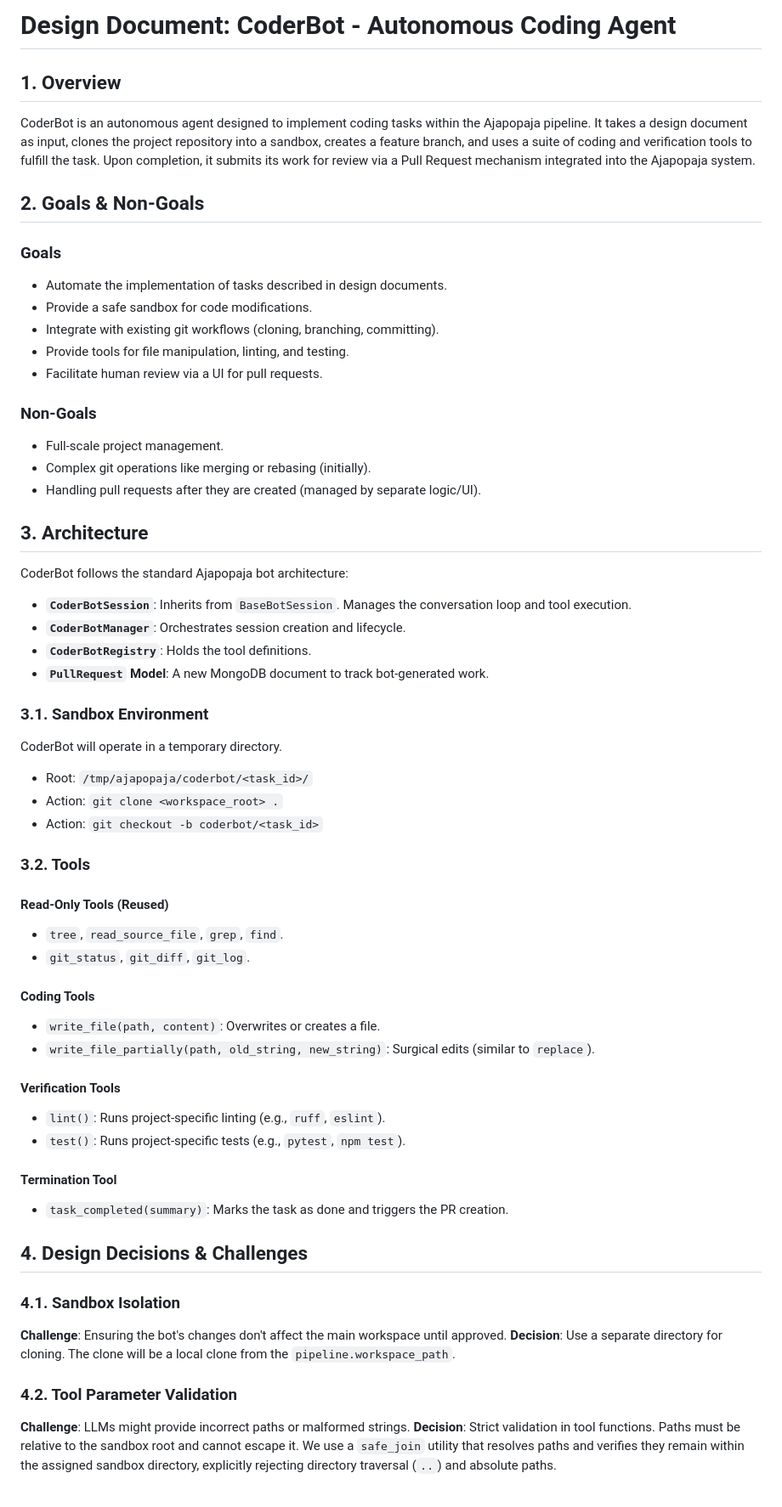
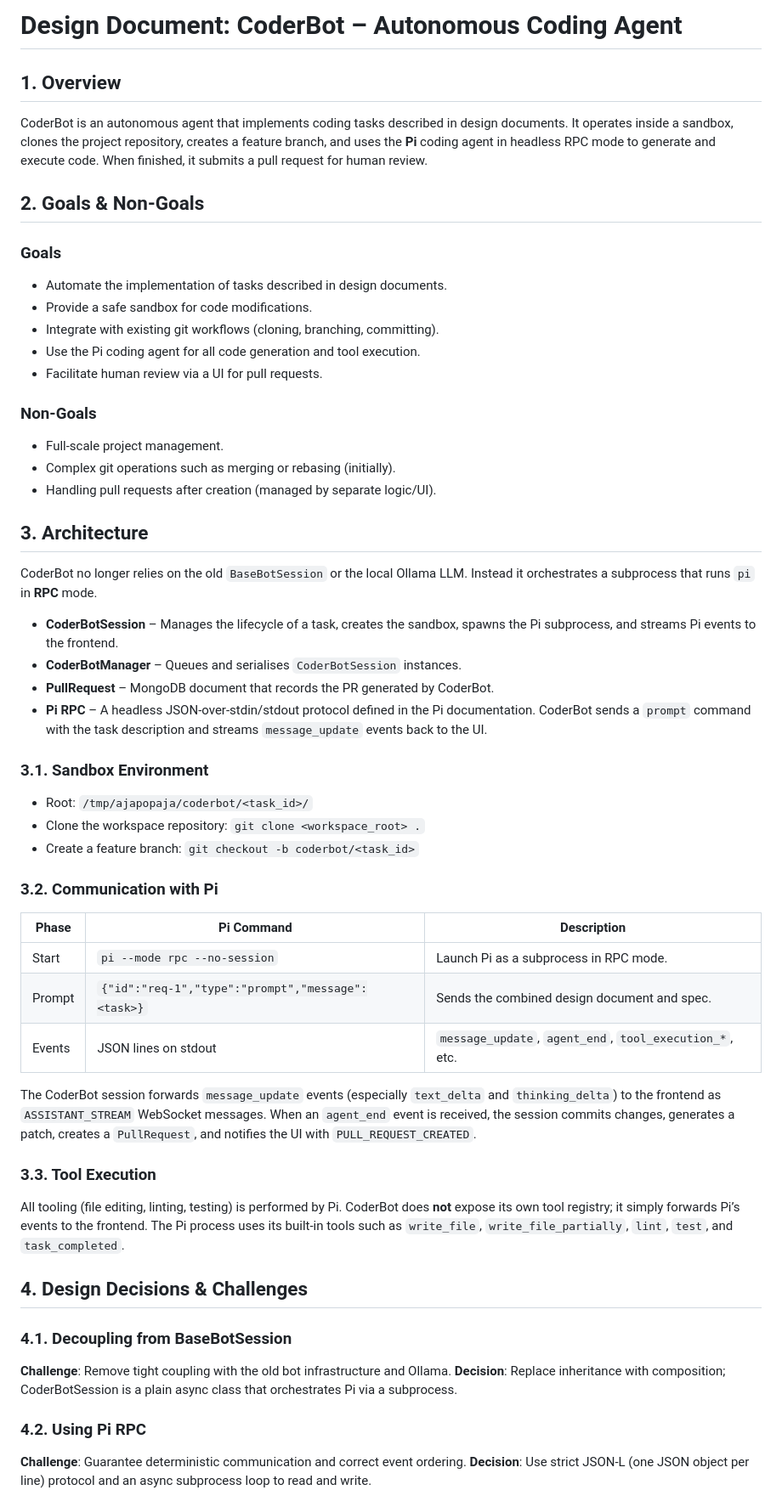
Before and after one commit to marcbaechinger/ajapopaja-build, a Markdown page: design/bots/dd_coderbot.md, the part around one of its changes. Shown at 85% size. Rendered like a GitHub page.

Commit message:
[doc] Update bots/dd_coderbot.md
Updated architecture to reflect Pi RPC integration and removal of BaseBotSession dependency.

```diff
--- a/design/bots/dd_coderbot.md
+++ b/design/bots/dd_coderbot.md
@@ -1,63 +1,59 @@
-# Design Document: CoderBot - Autonomous Coding Agent
+# Design Document: CoderBot – Autonomous Coding Agent
 
 ## 1. Overview
 
-CoderBot is an autonomous agent designed to implement coding tasks within the Ajapopaja pipeline. It takes a design document as input, clones the project repository into a sandbox, creates a feature branch, and uses a suite of coding and verification tools to fulfill the task. Upon completion, it submits its work for review via a Pull Request mechanism integrated into the Ajapopaja system.
+CoderBot is an autonomous agent that implements coding tasks described in design documents. It operates inside a sandbox, clones the project repository, creates a feature branch, and uses the **Pi** coding agent in headless RPC mode to generate and execute code. When finished, it submits a pull request for human review.
 
-## 2. Goals & Non-Goals
+## 2. Goals & Non‑Goals
 
 ### Goals
 - Automate the implementation of tasks described in design documents.
 - Provide a safe sandbox for code modifications.
 - Integrate with existing git workflows (cloning, branching, committing).
-- Provide tools for file manipulation, linting, and testing.
+- Use the Pi coding agent for all code generation and tool execution.
 - Facilitate human review via a UI for pull requests.
 
-### Non-Goals
-- Full-scale project management.
-- Complex git operations like merging or rebasing (initially).
-- Handling pull requests after they are created (managed by separate logic/UI).
+### Non‑Goals
+- Full‑scale project management.
+- Complex git operations such as merging or rebasing (initially).
+- Handling pull requests after creation (managed by separate logic/UI).
 
 ## 3. Architecture
 
-CoderBot follows the standard Ajapopaja bot architecture:
+CoderBot no longer relies on the old `BaseBotSession` or the local Ollama LLM. Instead it orchestrates a subprocess that runs `pi` in **RPC** mode.
 
-- **`CoderBotSession`**: Inherits from `BaseBotSession`. Manages the conversation loop and tool execution.
-- **`CoderBotManager`**: Orchestrates session creation and lifecycle.
-- **`CoderBotRegistry`**: Holds the tool definitions.
-- **`PullRequest` Model**: A new MongoDB document to track bot-generated work.
+- **CoderBotSession** – Manages the lifecycle of a task, creates the sandbox, spawns the Pi subprocess, and streams Pi events to the frontend.
+- **CoderBotManager** – Queues and serialises `CoderBotSession` instances.
+- **PullRequest** – MongoDB document that records the PR generated by CoderBot.
+- **Pi RPC** – A headless JSON‑over‑stdin/stdout protocol defined in the Pi documentation. CoderBot sends a `prompt` command with the task description and streams `message_update` events back to the UI.
 
 ### 3.1. Sandbox Environment
 
-CoderBot will operate in a temporary directory.
 - Root: `/tmp/ajapopaja/coderbot/<task_id>/`
-- Action: `git clone <workspace_root> .`
-- Action: `git checkout -b coderbot/<task_id>`
+- Clone the workspace repository: `git clone <workspace_root> .`
+- Create a feature branch: `git checkout -b coderbot/<task_id>`
 
-### 3.2. Tools
+### 3.2. Communication with Pi
 
-#### Read-Only Tools (Reused)
-- `tree`, `read_source_file`, `grep`, `find`.
-- `git_status`, `git_diff`, `git_log`.
+| Phase | Pi Command | Description |
+|-------|------------|-------------|
+| Start | `pi --mode rpc --no-session` | Launch Pi as a subprocess in RPC mode. |
+| Prompt | `{"id":"req-1","type":"prompt","message":<task>}` | Sends the combined design document and spec. |
+| Events | JSON lines on stdout | `message_update`, `agent_end`, `tool_execution_*`, etc. |
 
-#### Coding Tools
-- `write_file(path, content)`: Overwrites or creates a file.
-- `write_file_partially(path, old_string, new_string)`: Surgical edits (similar to `replace`).
+The CoderBot session forwards `message_update` events (especially `text_delta` and `thinking_delta`) to the frontend as `ASSISTANT_STREAM` WebSocket messages. When an `agent_end` event is received, the session commits changes, generates a patch, creates a `PullRequest`, and notifies the UI with `PULL_REQUEST_CREATED`.
 
-#### Verification Tools
-- `lint()`: Runs project-specific linting (e.g., `ruff`, `eslint`).
-- `test()`: Runs project-specific tests (e.g., `pytest`, `npm test`).
+### 3.3. Tool Execution
 
-#### Termination Tool
-- `task_completed(summary)`: Marks the task as done and triggers the PR creation.
+All tooling (file editing, linting, testing) is performed by Pi. CoderBot does **not** expose its own tool registry; it simply forwards Pi’s events to the frontend. The Pi process uses its built‑in tools such as `write_file`, `write_file_partially`, `lint`, `test`, and `task_completed`.
 
 ## 4. Design Decisions & Challenges
 
-### 4.1. Sandbox Isolation
-**Challenge**: Ensuring the bot's changes don't affect the main workspace until approved.
-**Decision**: Use a separate directory for cloning. The clone will be a local clone from the `pipeline.workspace_path`.
+### 4.1. Decoupling from BaseBotSession
+**Challenge**: Remove tight coupling with the old bot infrastructure and Ollama.
+**Decision**: Replace inheritance with composition; CoderBotSession is a plain async class that orchestrates Pi via a subprocess.
 
-### 4.2. Tool Parameter Validation
-**Challenge**: LLMs might provide incorrect paths or malformed strings.
-**Decision**: Strict validation in tool functions. Paths must be relative to the sandbox root and cannot escape it. We use a `safe_join` utility that resolves paths and verifies they remain within the assigned sandbox directory, explicitly rejecting directory traversal (`..`) and absolute paths.
+### 4.2. Using Pi RPC
+**Challenge**: Guarantee deterministic communication and correct event ordering.
+**Decision**: Use strict JSON‑L (one JSON object per line) protocol and an async subprocess loop to read and write.
 
```
Also changed, not shown: other parts of design/bots/dd_coderbot.md (+15 -33 lines).
